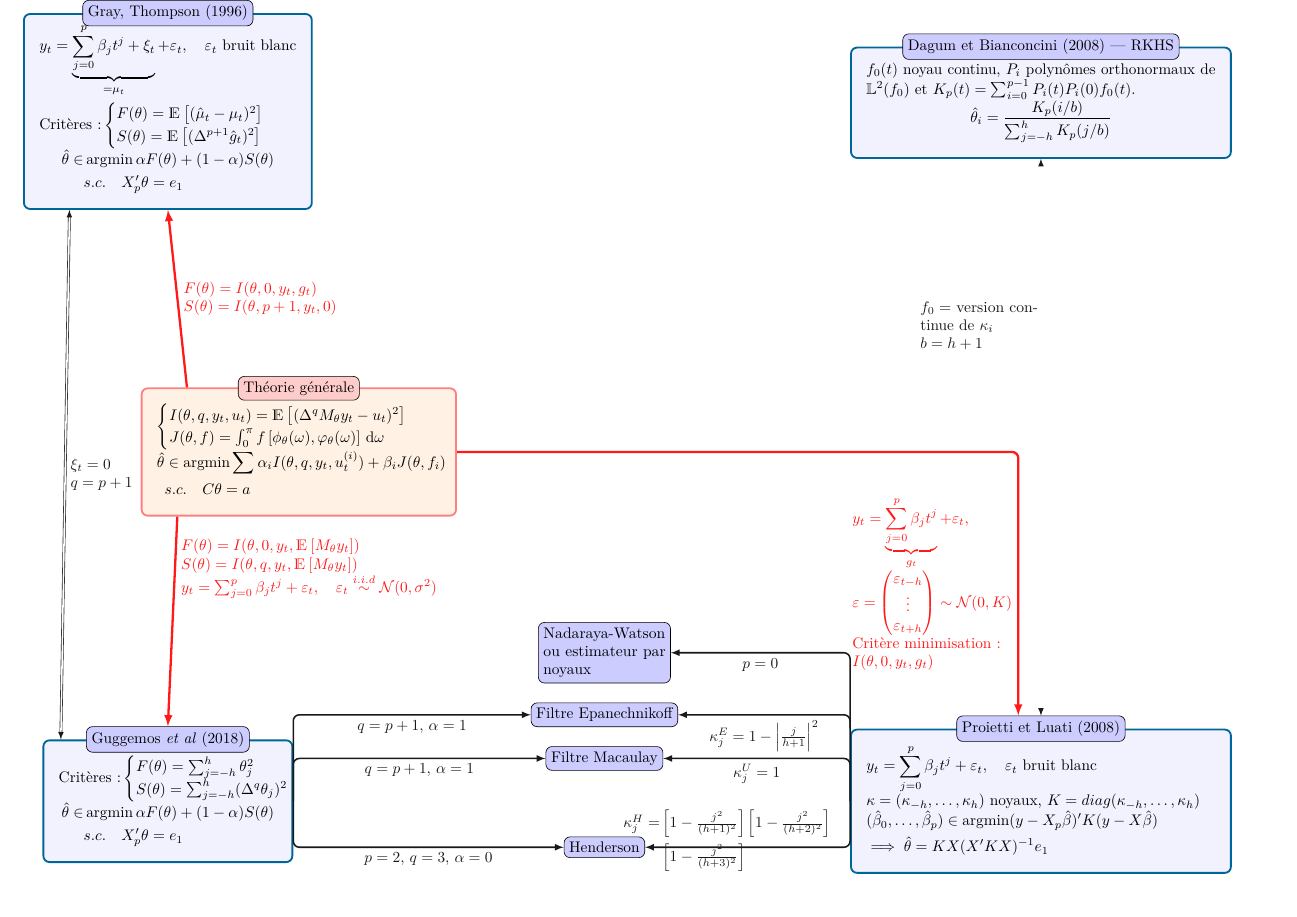
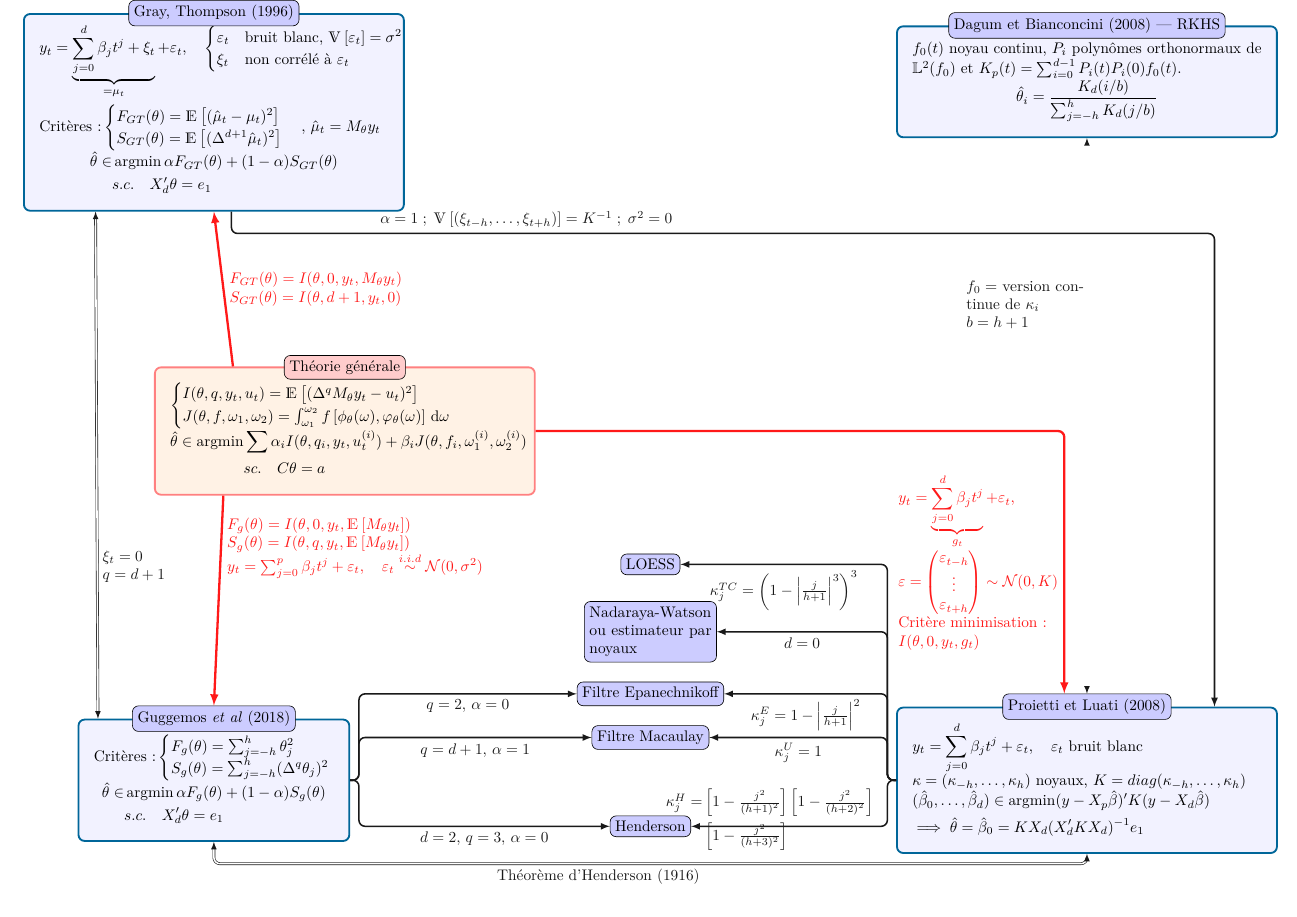
Before and after one commit to AQLT/3A_ENSAE_Stage, a LaTeX document (diagrams/sym.tex): the whole page. Compiled offline with pdfLaTeX.

Commit message:
update diagram

```diff
--- a/diagrams/sym.tex
+++ b/diagrams/sym.tex
@@ -4,12 +4,11 @@
 %
 \documentclass[
   10pt,
-  french,
-  a4paper, fleqn]{article}
+  a4paper, fleqn, french]{article}
 \usepackage{amsmath,amssymb}
 \usepackage{lmodern}
 \usepackage[]{microtype}
-\usepackage[]{nccmath}
+\usepackage{nccmath}
 
 \usepackage[landscape, margin=0in]{geometry}
 
@@ -96,36 +95,39 @@
 %%%%%%%%%%%%%%%%%%%%%%%%
 %%%%% Theorie gen %%%%%
 %%%%%%%%%%%%%%%%%%%%%%%%
-\node at (3,0) [generalbox, max width=6.5cm] (theoriegen){
+\node at (3,0) [generalbox, max width=8cm] (theoriegen){
 \[
 \begin{cases}
 I(\theta,q,y_t,u_t)=\E{(\Delta^{q}M_\theta y_t-u_t)^{2}} \\
-J(\theta, f)=\int_0^\pi f\left[\phi_\theta(\omega), \varphi_\theta (\omega)\right] \ud \omega
+J(\theta, f, \omega_1,\omega_2)=\int_{\omega_1}^{\omega_2} f\left[\phi_\theta(\omega), \varphi_\theta (\omega)\right] \ud \omega
 \end{cases}
 \]
 \begin{align*}
-\hat\theta&\in\argmin \sum \alpha_i I(\theta,q,y_t,u_t^{(i)})+
-\beta_iJ(\theta, f_i)\\
-&s.c.\quad C\theta=a
-\end{align*}
+\hat\theta\in\argmin &\sum\alpha_i I(\theta,q_i,y_t,u_t^{(i)})+\beta_iJ(\theta, f_i,\omega_{1}^{(i)}, \omega_{2}^{(i)})\\
+&sc.\quad C\theta=a&
+\end{align*}%
 };
 \node[generaltitle] at (theoriegen.north) (theriegentitle) {Théorie générale};
 
 %%%%%%%%%%%%%%%%%%%%%%%%
 %%%%% Gray Thompson%%%%%
 %%%%%%%%%%%%%%%%%%%%%%%%
-\node at (0,7.8) [box, max width=6cm] (graythompson){
+\node at (0,7.3) [box, max width=8cm] (graythompson){
 \begin{gather*}
-y_t=\underbrace{\sum_{j=0}^p\beta_jt^j+\xi_t}_{=\mu_t}+\varepsilon_t,
-\quad \varepsilon_t \text{ bruit blanc}\\
+y_t=\underbrace{\sum_{j=0}^d\beta_jt^j+\xi_t}_{=\mu_t}+\varepsilon_t,
+\quad
+\begin{cases}
+	\varepsilon_t &\text{bruit blanc,  }\V{\varepsilon_t}=\sigma^2 \\
+	\xi_t &\text{non corrélé à }\varepsilon_t
+\end{cases}\\
 \text{Critères :}\begin{cases}
-    F(\theta)=\E{(\hat{\mu}_t-\mu_t)^2} \\
-    S(\theta)=\E{ (\Delta^{p+1}\hat{g}_{t})^{2}}
-\end{cases}
+    F_{GT}(\theta)=\E{(\hat{\mu}_t-\mu_t)^2} \\
+    S_{GT}(\theta)=\E{ (\Delta^{d+1}\hat{\mu}_{t})^{2}}
+\end{cases}, \,\hat{\mu}_{t} = M_\theta y_t
 \end{gather*}
 \begin{align*}
-\hat\theta\in&\argmin \alpha F(\theta) + (1-\alpha)S(\theta)\\
-&s.c.\quad X'_p\theta=e_1
+\hat\theta\in&\argmin \alpha F_{GT}(\theta) + (1-\alpha)S_{GT}(\theta)\\
+&s.c.\quad X'_d\theta=e_1
 \end{align*}
 };
 \node[boxtitle] at (graythompson.north) (graythompsontitle) {Gray, Thompson (1996)};
@@ -136,16 +138,16 @@ y_t=\underbrace{\sum_{j=0}^p\beta_jt^j+\xi_t}_{=\mu_t}+\varepsilon_t,
 %%%%%%%%%%%%%%%%%%%%%%%%%%
 
 
-\node at (0,-8) [box, max width=5cm] (guggemos){
+\node at (0,-8) [box, max width=5.5cm] (guggemos){
 \[
 \text{Critères :}\begin{cases}
-F(\theta)=\sum_{j=-h}^h\theta_j^2 \\
-S(\theta)=\sum_{j=-h}^h(\Delta^q\theta_j)^2
+F_g(\theta)=\sum_{j=-h}^h\theta_j^2 \\
+S_g(\theta)=\sum_{j=-h}^h(\Delta^q\theta_j)^2
 \end{cases}
 \]
 \begin{align*}
-\hat\theta\in&\argmin \alpha F(\theta) + (1-\alpha)S(\theta)\\
-&s.c.\quad X'_p\theta=e_1
+\hat\theta\in&\argmin \alpha F_g(\theta) + (1-\alpha)S_g(\theta)\\
+&s.c.\quad X'_d\theta=e_1
 \end{align*}
 };
 \node[boxtitle] at (guggemos.north) (guggemostitle) {Guggemos \emph{et al} (2018)};
@@ -157,14 +159,14 @@ S(\theta)=\sum_{j=-h}^h(\Delta^q\theta_j)^2
 
 
 \node at (20,-8) [box, max width=8cm] (proiettiluati){
-\[y_t=\sum_{j=0}^p\beta_jt^j+\varepsilon_t,
+\[y_t=\sum_{j=0}^d\beta_jt^j+\varepsilon_t,
 \quad \varepsilon_t \text{ bruit blanc}
 \]
 $\kappa = (\kappa_{-h},\dots, \kappa_h)$ noyaux, $K=diag(\kappa_{-h},\dots,\kappa_{h})$
 \begin{gather*}
-(\hat \beta_0,\dots, \hat \beta_p)\in\argmin
-(y-X_p\hat \beta)'K(y-X\hat\beta) \\
-\implies \hat\theta = KX(X'KX)^{-1}e_{1}
+(\hat \beta_0,\dots, \hat \beta_d)\in\argmin
+(y-X_p\hat \beta)'K(y-X_d\hat\beta) \\
+\implies \hat\theta=\hat \beta_0 = KX_d(X'_dKX_d)^{-1}e_{1}
 \end{gather*}
 };
 
@@ -176,11 +178,11 @@ $\kappa = (\kappa_{-h},\dots, \kappa_h)$ noyaux, $K=diag(\kappa_{-h},\dots,\kapp
 %%%%%%%%%%%%%%%%
 
 \node at (20,8) [box, max width=8cm] (rkhs){
-$f_0(t)$ noyau continu, $P_i$ polynômes orthonormaux de $\mathbb L^2(f_0)$ et $K_p(t)=\sum_{i=0}^{p-1}P_i(t)P_i(0)f_0(t)$.
+$f_0(t)$ noyau continu, $P_i$ polynômes orthonormaux de $\mathbb L^2(f_0)$ et $K_p(t)=\sum_{i=0}^{d-1}P_i(t)P_i(0)f_0(t)$.
 
 \begin{ceqn}
 \[
-\hat\theta_i = \frac{K_p(i/b)}{\sum_{j=-h}^h K_p(j/b)}
+\hat\theta_i = \frac{K_d(i/b)}{\sum_{j=-h}^h K_d(j/b)}
 \]
 \end{ceqn}
 };
@@ -196,6 +198,8 @@ $f_0(t)$ noyau continu, $P_i$ polynômes orthonormaux de $\mathbb L^2(f_0)$ et $
 \node[boxtitle] at (10, -6) (epanechnikoff) {Filtre Epanechnikoff};
 \node[boxtitle, max width=3cm] at (10, -5) (nadarayawatson) {Nadaraya-Watson ou estimateur par noyaux
 };
+\node[boxtitle] at (10, -3) (loess) {LOESS%
+};
 
 
 %%%%%%%%%%%%%%%%%%
@@ -203,10 +207,10 @@ $f_0(t)$ noyau continu, $P_i$ polynômes orthonormaux de $\mathbb L^2(f_0)$ et $
 %%%%%%%%%%%%%%%%%%
 
 %% Gray Thompson - Guggemos
-\draw[edgeequiv] (guggemos.150) --  (graythompson.225) node[midway, right]{
+\draw[edgeequiv] (graythompson.220)  -- (guggemos.152) node[pos = 0.7, right]{
 $\xi_t =0$
 
-$q=p+1$};
+$q=d+1$};
 
 % Luati - RKHS
 \draw[edgeequiv] (proiettiluatititle.north)--(rkhs.south) node[pos = 0.7, left]{
@@ -214,28 +218,37 @@ $f_0=$ version continue de $\kappa_i$
 
 $b=h+1$};
 
+%% Gray Thompson -Luati
+\draw[edge] (graythompson.280) --++(0,-.5) -|  (proiettiluati.30)  node[pos = 0.15, above, max width = 8cm]{
+$\alpha=1\;;\;\V{(\xi_{t-h},\dots,\xi_{t+h})}=K^{-1}\;;\;\sigma^2=0$};
+
+%% Gray Thompson - Guggemos
+\draw[edgeequiv,  max width = 8cm] (guggemos.south)  -- ++(0,-.5) -| (proiettiluati.south) node[pos = 0.2, below]{
+Théorème d'Henderson (1916)%
+};
+
 %%%%%%%%%%%%%%%%%%%
 %%%%%% Theorie gen
 
 %% gray thomson
 \draw[edgegeneral] (theoriegen.150)--(graythompson.south) node[midway, right]{
-$F(\theta)=I(\theta,0,y_t,g_t)$
+$F_{GT}(\theta)=I(\theta,0,y_t,M_\theta y_t)$
 
-$S(\theta)=I(\theta,p+1,y_t,0)$
+$S_{GT}(\theta)=I(\theta,d+1,y_t,0)$
 };
 
 %% guggemos
 \draw[edgegeneral] (theoriegen.208)--(guggemostitle.north) node[near start, right]{
-$F(\theta)=I(\theta,0,y_t,\E{M_\theta y_t})$
+$F_g(\theta)=I(\theta,0,y_t,\E{M_\theta y_t})$
 
-$S(\theta)=I(\theta,q,y_t,\E{M_\theta y_t})$
+$S_g(\theta)=I(\theta,q,y_t,\E{M_\theta y_t})$
 
 $y_t=\sum_{j=0}^p\beta_jt^j+\varepsilon_t, \quad \varepsilon_{t}\overset{i.i.d}{\sim}\mathcal{N}(0,\sigma^{2})$
 };
 
 %% proietti
 \draw[edgegeneral] (theoriegen.east)-|(proiettiluatititle.150) node[near end, left]{
-$y_t=\underbrace{\sum_{j=0}^p\beta_jt^j}_{g_t}+\varepsilon_t$,
+$y_t=\underbrace{\sum_{j=0}^d\beta_jt^j}_{g_t}+\varepsilon_t$,
 
 $\varepsilon=
 \begin{pmatrix}
@@ -251,25 +264,25 @@ $I(\theta, 0, y_t, g_t)$
 
 %%% From Guggemos
 %% Henderson
-\draw[edge] (guggemos.east)|-(henderson.west) node[near end, below]{
-$p=2,\, q=3,$
+\draw[edge] (guggemos.east)--++(0.2,0)|-(henderson.west) node[near end, below]{
+$d=2,\, q=3,$
 
 $\alpha = 0$
 };
 
 %% Macaulay
-\draw[edge] (guggemos.east)|-(macaulay.west) node[near end, below]{
-$q=p+1,\,\alpha=1$
+\draw[edge] (guggemos.east)--++(0.2,0)|-(macaulay.west) node[near end, below]{
+$q=d+1,\,\alpha=1$
 };
 
 %% Macaulay
-\draw[edge] (guggemos.east)|-(epanechnikoff.west) node[near end, below]{
-$q=p+1,\,\alpha=1$
+\draw[edge] (guggemos.east)--++(0.2,0)|-(epanechnikoff.west) node[near end, below]{
+$q=2,\,\alpha=0$
 };
 
 %%% From Proietti
 %% Henderson
-\draw[edge, max width = 6cm] (proiettiluati.west)|-(henderson.east) node[pos=0.8]{
+\draw[edge, max width = 6cm] (proiettiluati.west)--++(-0.2,0)|-(henderson.east) node[pos=0.8]{
 \begin{align*}
     \textstyle
     \kappa_{j}^H = & \textstyle
@@ -281,18 +294,27 @@ $q=p+1,\,\alpha=1$
 };
 
 %% Macaulay
-\draw[edge] (proiettiluati.west)|-(macaulay.east) node[near end, below]{
+\draw[edge] (proiettiluati.west)--++(-0.2,0)|-(macaulay.east) node[near end, below]{
 $\kappa_j^U=1$
 };
 
 %% epanechnikoff
-\draw[edge] (proiettiluati.west)|-(epanechnikoff.east) node[near end, below]{
+\draw[edge] (proiettiluati.west)--++(-0.2,0)|-(epanechnikoff.east) node[near end, below]{
 $\kappa_j^E=1-\left\lvert\frac{j}{h+1}\right\rvert^2$
 };
 
 %% Nadaraya-Watson
-\draw[edge] (proiettiluati.north west)|-(nadarayawatson.east) node[near end, below]{
-$p=0$
+\draw[edge] (proiettiluati.west)--++(-0.2,0)|-(nadarayawatson.east) node[near end, below]{
+$d=0$
+};
+%% LOESS
+\draw[edge] (proiettiluati.west)--++(-0.2,0)|-(loess.east) node[near end, below]{
+$\kappa_j^{TC}=\left(
+  1-
+  \left\lvert
+  \frac j {h+1}
+  \right\lvert^3
+\right)^3$
 };
 
 \end{tikzpicture}
```
Also changed, not shown: diagrams/asym.tex (+57 -34 lines).
